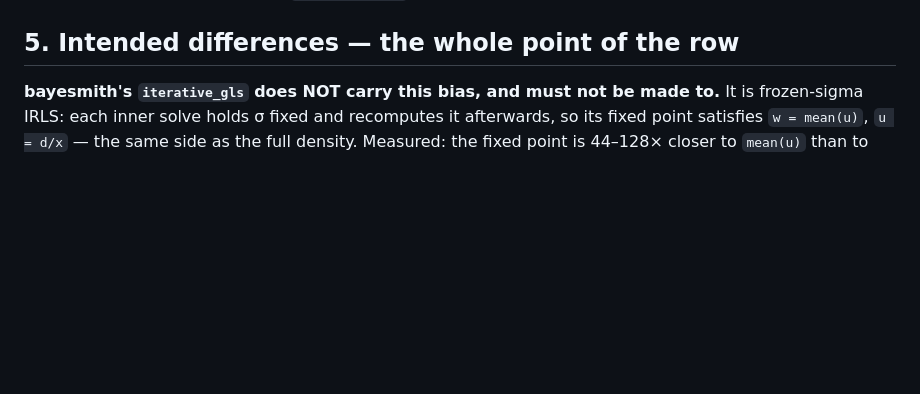
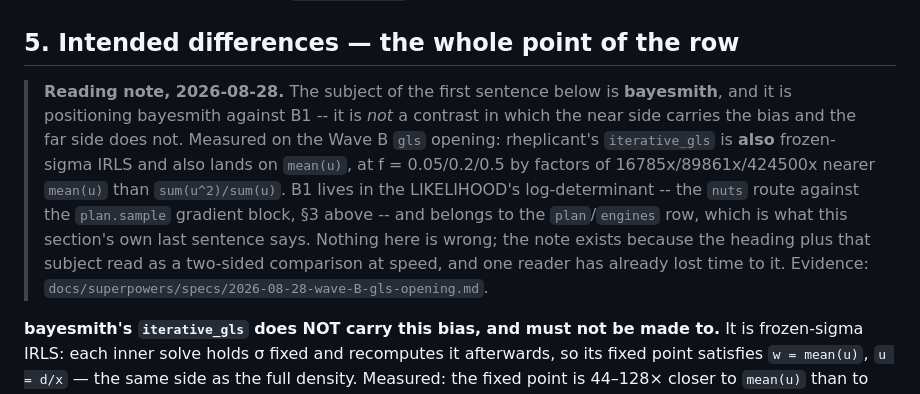
Before and after one commit to zzhang0123/bayesmith, a Markdown page: docs/migration/gls.md, the part around the change. Rendered like a GitHub page; blank space fills up the shorter version.

Commit message:
docs(wave-b): gls's opening ritual, and the contract sentence I read backwards
The private-name census is clean: gls exposes two names, nothing borrows its
privates, and its one real consumer is the config layer's noise_from: gls.
The dependency runs the other way -- gls borrows linear._check_solve_arguments,
which the previous batch left standing and this one retires.

The contract reading is the part worth recording. gls.md section 5 opens with
"bayesmith's iterative_gls does NOT carry this bias", and I read it as a
two-sided comparison: near side biased, far side not. That would have made
this batch a semantics migration needing a ruling before any switch.

Three lines of measurement said otherwise. rheplicant's iterative_gls is also
frozen-sigma IRLS and also lands on mean(u) -- nearer it than the GLS
estimator by 16785x, 89861x and 424500x at f of 0.05, 0.2 and 0.5. B1 lives
in the likelihood's log-determinant, between the nuts route and the
plan.sample gradient block, and belongs to the plan/engines row, which is what
that section's own last sentence says.

So the page is not wrong and is not corrected. It gets a dated reading note
instead, because the heading plus that subject read as a contrast at speed.
That is the opposite action from the previous batch, where two contract
sentences were genuinely stale and took dated corrections -- and telling the
two cases apart before touching a contract page is the lesson worth keeping.

```diff
--- a/docs/migration/gls.md
+++ b/docs/migration/gls.md
@@ -64,6 +64,19 @@ refusal.
 
 ## 5. Intended differences — the whole point of the row
 
+> **Reading note, 2026-08-28.** The subject of the first sentence below is
+> **bayesmith**, and it is positioning bayesmith against B1 -- it is *not*
+> a contrast in which the near side carries the bias and the far side does
+> not. Measured on the Wave B `gls` opening: rheplicant's `iterative_gls` is
+> **also** frozen-sigma IRLS and also lands on `mean(u)`, at f = 0.05/0.2/0.5
+> by factors of 16785x/89861x/424500x nearer `mean(u)` than `sum(u^2)/sum(u)`.
+> B1 lives in the LIKELIHOOD's log-determinant -- the `nuts` route against the
+> `plan.sample` gradient block, §3 above -- and belongs to the `plan`/`engines`
+> row, which is what this section's own last sentence says. Nothing here is
+> wrong; the note exists because the heading plus that subject read as a
+> two-sided comparison at speed, and one reader has already lost time to it.
+> Evidence: `docs/superpowers/specs/2026-08-28-wave-B-gls-opening.md`.
+
 **bayesmith's `iterative_gls` does NOT carry this bias, and must not be
 made to.** It is frozen-sigma IRLS: each inner solve holds σ fixed and
 recomputes it afterwards, so its fixed point satisfies `w = mean(u)`,
```
Also changed, not shown: 1 other file.
